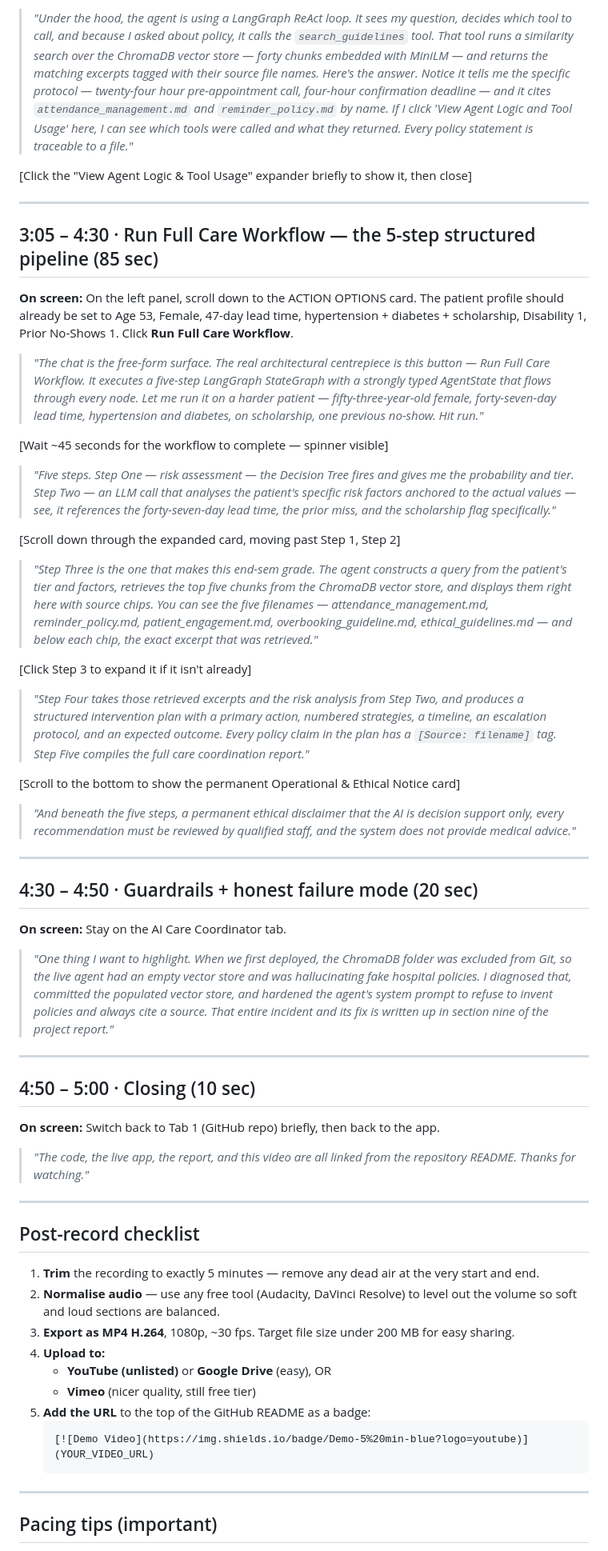
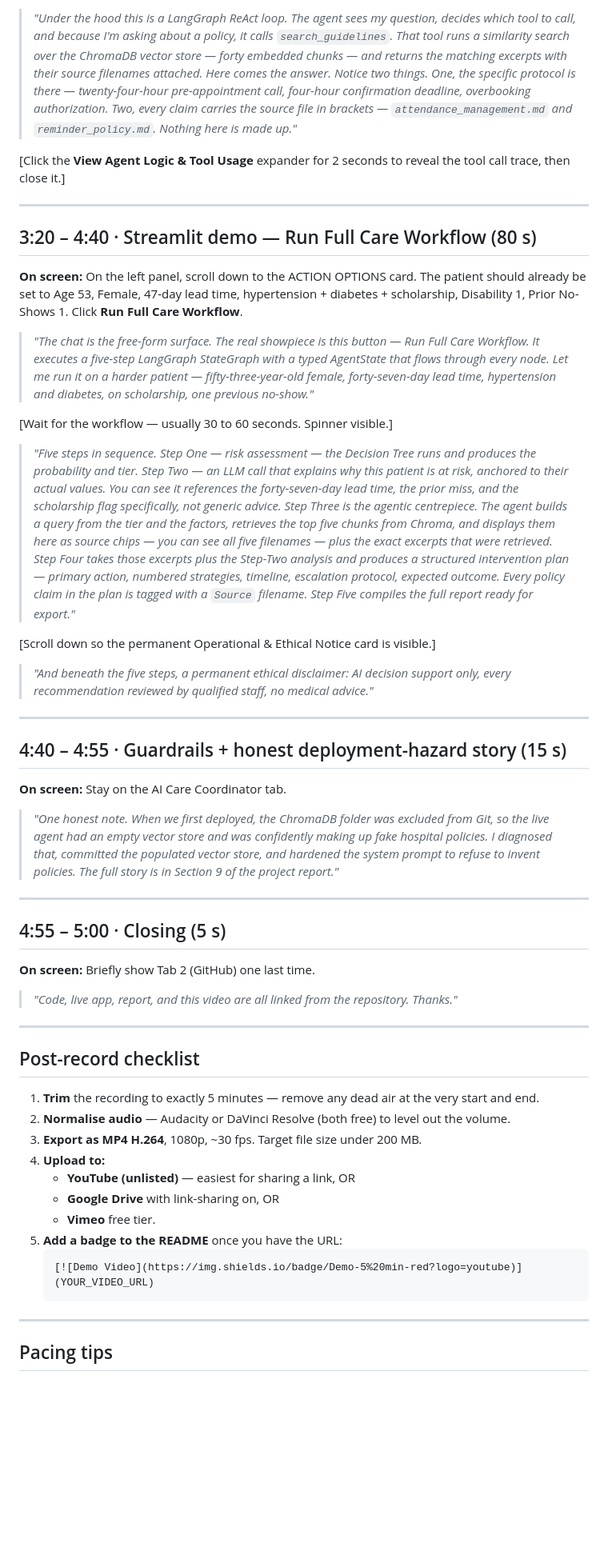
Before and after one commit to Ansh1816/gen_ai_capstone_4, a Markdown page: report/VIDEO_SCRIPT.md, the part around one of its changes. Shown at 80% size. Rendered like a GitHub page; blank space fills up the shorter version.

````diff
--- a/report/VIDEO_SCRIPT.md
+++ b/report/VIDEO_SCRIPT.md
@@ -83,65 +101,62 @@
 
-> *"Under the hood, the agent is using a LangGraph ReAct loop. It sees my question, decides which tool to call, and because I asked about policy, it calls the `search_guidelines` tool. That tool runs a similarity search over the ChromaDB vector store — forty chunks embedded with MiniLM — and returns the matching excerpts tagged with their source file names.*
-> *Here's the answer. Notice it tells me the specific protocol — twenty-four hour pre-appointment call, four-hour confirmation deadline — and it cites `attendance_management.md` and `reminder_policy.md` by name. If I click 'View Agent Logic and Tool Usage' here, I can see which tools were called and what they returned. Every policy statement is traceable to a file."*
+> *"Under the hood this is a LangGraph ReAct loop. The agent sees my question, decides which tool to call, and because I'm asking about a policy, it calls `search_guidelines`. That tool runs a similarity search over the ChromaDB vector store — forty embedded chunks — and returns the matching excerpts with their source filenames attached.*
+> *Here comes the answer. Notice two things. One, the specific protocol is there — twenty-four-hour pre-appointment call, four-hour confirmation deadline, overbooking authorization. Two, every claim carries the source file in brackets — `attendance_management.md` and `reminder_policy.md`. Nothing here is made up."*
 
-[Click the "View Agent Logic & Tool Usage" expander briefly to show it, then close]
+[Click the **View Agent Logic & Tool Usage** expander for 2 seconds to reveal the tool call trace, then close it.]
 
 ---
 
-## 3:05 – 4:30 · Run Full Care Workflow — the 5-step structured pipeline (85 sec)
+## 3:20 – 4:40 · Streamlit demo — Run Full Care Workflow (80 s)
 
-**On screen:** On the left panel, scroll down to the ACTION OPTIONS card. The patient profile should already be set to Age 53, Female, 47-day lead time, hypertension + diabetes + scholarship, Disability 1, Prior No-Shows 1. Click **Run Full Care Workflow**.
+**On screen:** On the left panel, scroll down to the ACTION OPTIONS card. The patient should already be set to Age 53, Female, 47-day lead time, hypertension + diabetes + scholarship, Disability 1, Prior No-Shows 1. Click **Run Full Care Workflow**.
 
-> *"The chat is the free-form surface. The real architectural centrepiece is this button — Run Full Care Workflow. It executes a five-step LangGraph StateGraph with a strongly typed AgentState that flows through every node. Let me run it on a harder patient — fifty-three-year-old female, forty-seven-day lead time, hypertension and diabetes, on scholarship, one previous no-show. Hit run."*
+> *"The chat is the free-form surface. The real showpiece is this button — Run Full Care Workflow. It executes a five-step LangGraph StateGraph with a typed AgentState that flows through every node. Let me run it on a harder patient — fifty-three-year-old female, forty-seven-day lead time, hypertension and diabetes, on scholarship, one previous no-show."*
 
-[Wait ~45 seconds for the workflow to complete — spinner visible]
+[Wait for the workflow — usually 30 to 60 seconds. Spinner visible.]
 
-> *"Five steps. Step One — risk assessment — the Decision Tree fires and gives me the probability and tier. Step Two — an LLM call that analyses the patient's specific risk factors anchored to the actual values — see, it references the forty-seven-day lead time, the prior miss, and the scholarship flag specifically."*
+> *"Five steps in sequence. Step One — risk assessment — the Decision Tree runs and produces the probability and tier.*
+> *Step Two — an LLM call that explains why this patient is at risk, anchored to their actual values. You can see it references the forty-seven-day lead time, the prior miss, and the scholarship flag specifically, not generic advice.*
+> *Step Three is the agentic centrepiece. The agent builds a query from the tier and the factors, retrieves the top five chunks from Chroma, and displays them here as source chips — you can see all five filenames — plus the exact excerpts that were retrieved.*
+> *Step Four takes those excerpts plus the Step-Two analysis and produces a structured intervention plan — primary action, numbered strategies, timeline, escalation protocol, expected outcome. Every policy claim in the plan is tagged with a `Source` filename.*
+> *Step Five compiles the full report ready for export."*
 
-[Scroll down through the expanded card, moving past Step 1, Step 2]
+[Scroll down so the permanent Operational & Ethical Notice card is visible.]
 
-> *"Step Three is the one that makes this end-sem grade. The agent constructs a query from the patient's tier and factors, retrieves the top five chunks from the ChromaDB vector store, and displays them right here with source chips. You can see the five filenames — attendance_management.md, reminder_policy.md, patient_engagement.md, overbooking_guideline.md, ethical_guidelines.md — and below each chip, the exact excerpt that was retrieved."*
-
-[Click Step 3 to expand it if it isn't already]
-
-> *"Step Four takes those retrieved excerpts and the risk analysis from Step Two, and produces a structured intervention plan with a primary action, numbered strategies, a timeline, an escalation protocol, and an expected outcome. Every policy claim in the plan has a `[Source: filename]` tag. Step Five compiles the full care coordination report."*
-
-[Scroll to the bottom to show the permanent Operational & Ethical Notice card]
-
-> *"And beneath the five steps, a permanent ethical disclaimer that the AI is decision support only, every recommendation must be reviewed by qualified staff, and the system does not provide medical advice."*
+> *"And beneath the five steps, a permanent ethical disclaimer: AI decision support only, every recommendation reviewed by qualified staff, no medical advice."*
 
 ---
 
-## 4:30 – 4:50 · Guardrails + honest failure mode (20 sec)
+## 4:40 – 4:55 · Guardrails + honest deployment-hazard story (15 s)
 
 **On screen:** Stay on the AI Care Coordinator tab.
 
-> *"One thing I want to highlight. When we first deployed, the ChromaDB folder was excluded from Git, so the live agent had an empty vector store and was hallucinating fake hospital policies. I diagnosed that, committed the populated vector store, and hardened the agent's system prompt to refuse to invent policies and always cite a source. That entire incident and its fix is written up in section nine of the project report."*
+> *"One honest note. When we first deployed, the ChromaDB folder was excluded from Git, so the live agent had an empty vector store and was confidently making up fake hospital policies. I diagnosed that, committed the populated vector store, and hardened the system prompt to refuse to invent policies. The full story is in Section 9 of the project report."*
 
 ---
 
-## 4:50 – 5:00 · Closing (10 sec)
+## 4:55 – 5:00 · Closing (5 s)
 
-**On screen:** Switch back to Tab 1 (GitHub repo) briefly, then back to the app.
+**On screen:** Briefly show Tab 2 (GitHub) one last time.
 
-> *"The code, the live app, the report, and this video are all linked from the repository README. Thanks for watching."*
+> *"Code, live app, report, and this video are all linked from the repository. Thanks."*
 
 ---
 
 ## Post-record checklist
 
 1. **Trim** the recording to exactly 5 minutes — remove any dead air at the very start and end.
-2. **Normalise audio** — use any free tool (Audacity, DaVinci Resolve) to level out the volume so soft and loud sections are balanced.
-3. **Export as MP4 H.264**, 1080p, ~30 fps. Target file size under 200 MB for easy sharing.
+2. **Normalise audio** — Audacity or DaVinci Resolve (both free) to level out the volume.
+3. **Export as MP4 H.264**, 1080p, ~30 fps. Target file size under 200 MB.
 4. **Upload to:**
-   - **YouTube (unlisted)** or **Google Drive** (easy), OR
-   - **Vimeo** (nicer quality, still free tier)
-5. **Add the URL** to the top of the GitHub README as a badge:
-   ```
-   [![Demo Video](https://img.shields.io/badge/Demo-5%20min-blue?logo=youtube)](YOUR_VIDEO_URL)
+   - **YouTube (unlisted)** — easiest for sharing a link, OR
+   - **Google Drive** with link-sharing on, OR
+   - **Vimeo** free tier.
+5. **Add a badge to the README** once you have the URL:
+   ```markdown
+   [![Demo Video](https://img.shields.io/badge/Demo-5%20min-red?logo=youtube)](YOUR_VIDEO_URL)
    ```
 
 ---
 
-## Pacing tips (important)
+## Pacing tips
 
````
Also changed, not shown: other parts of report/VIDEO_SCRIPT.md (+62 -43 lines).
